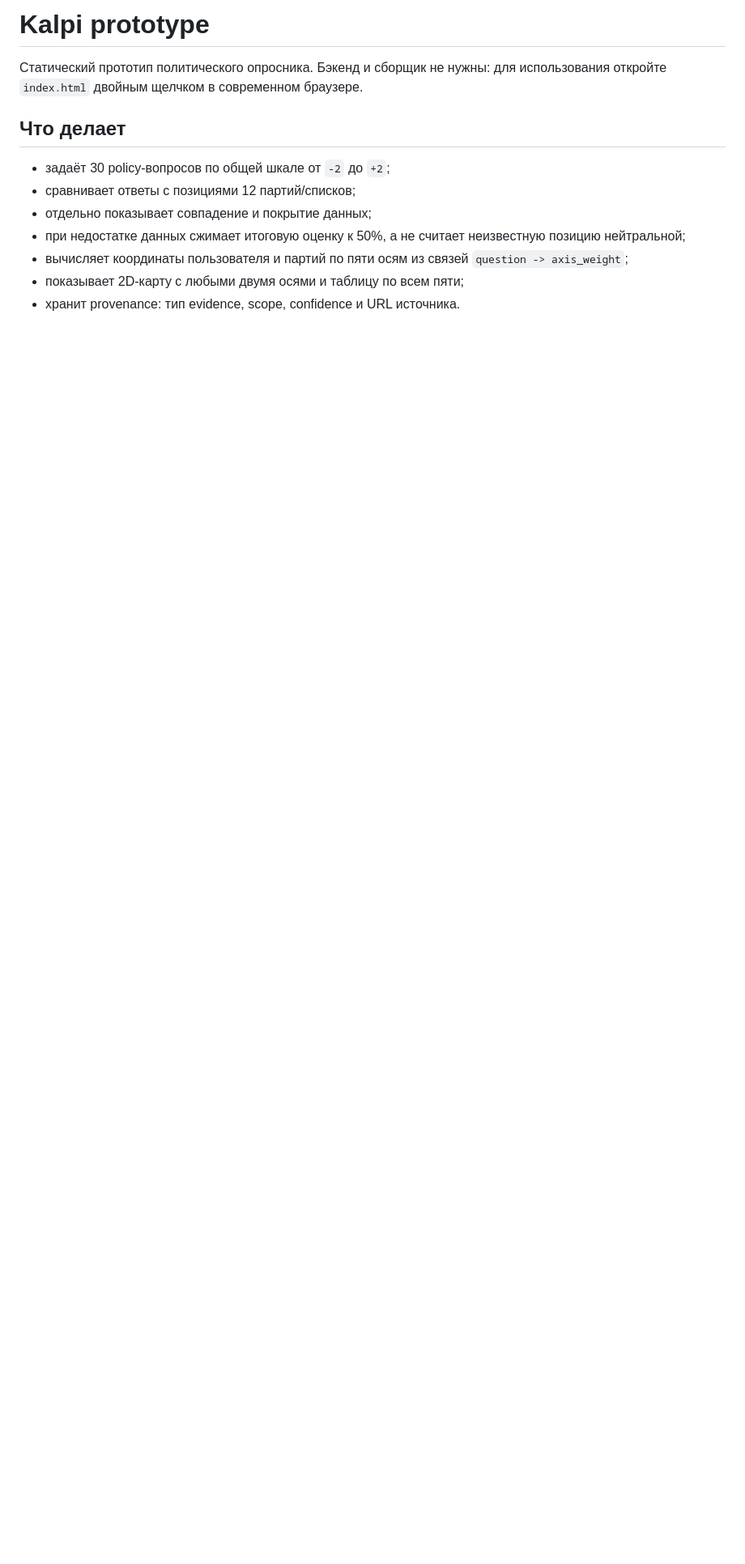
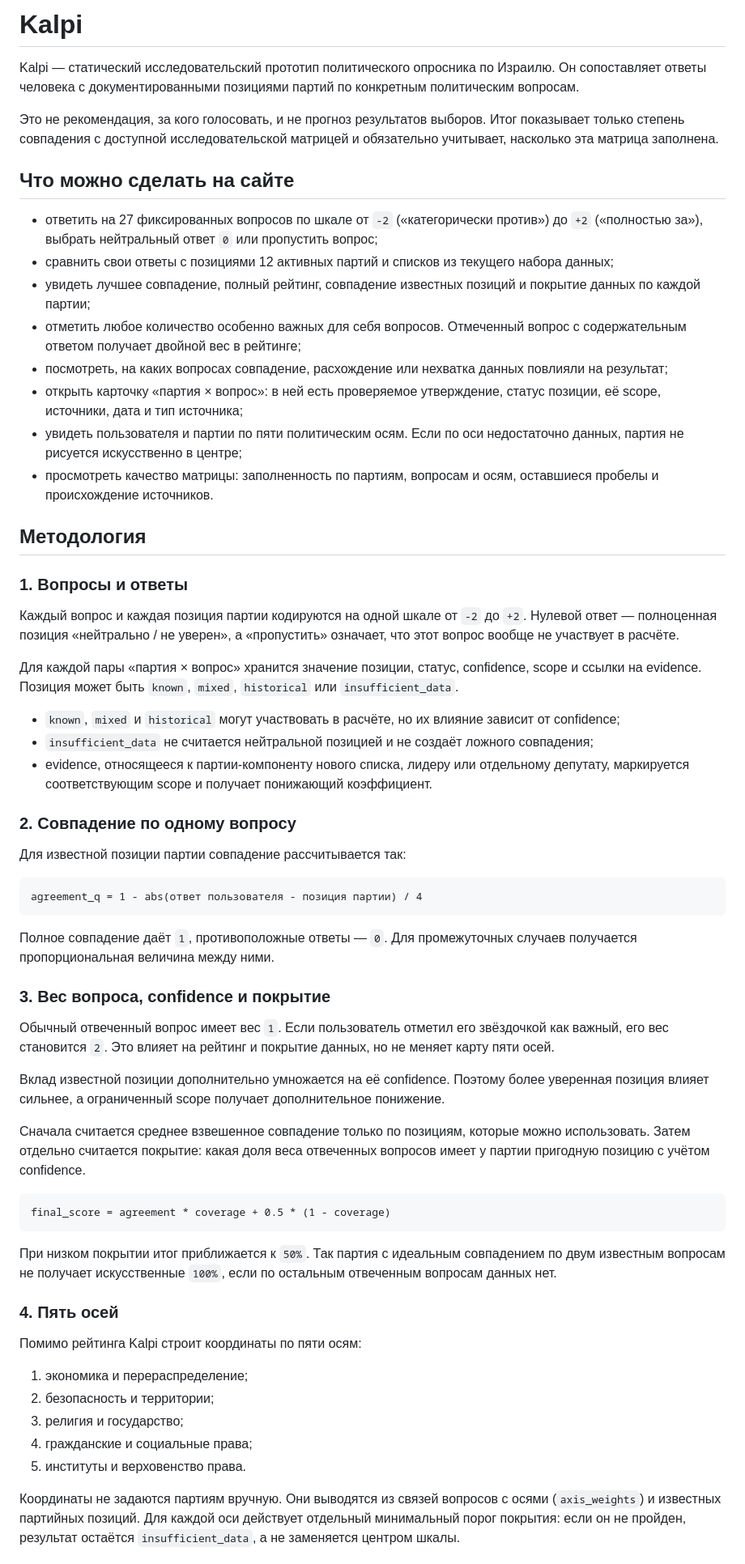
Before and after one commit to kuilef/kalpi, a Markdown page: README.md, the part around one of its changes. Shown at 81% size. GitHub-like rendering; blank space fills up the shorter version.

Commit message:
docs: describe Kalpi methodology

````diff
--- a/README.md
+++ b/README.md
@@ -1,13 +1,65 @@
-# Kalpi prototype
+# Kalpi
 
-Статический прототип политического опросника. Бэкенд и сборщик не нужны: для использования откройте `index.html` двойным щелчком в современном браузере.
+Kalpi — статический исследовательский прототип политического опросника по Израилю. Он сопоставляет ответы человека с документированными позициями партий по конкретным политическим вопросам.
 
-## Что делает
+Это не рекомендация, за кого голосовать, и не прогноз результатов выборов. Итог показывает только степень совпадения с доступной исследовательской матрицей и обязательно учитывает, насколько эта матрица заполнена.
 
-- задаёт 30 policy-вопросов по общей шкале от `-2` до `+2`;
-- сравнивает ответы с позициями 12 партий/списков;
-- отдельно показывает совпадение и покрытие данных;
-- при недостатке данных сжимает итоговую оценку к 50%, а не считает неизвестную позицию нейтральной;
-- вычисляет координаты пользователя и партий по пяти осям из связей `question -> axis_weight`;
-- показывает 2D-карту с любыми двумя осями и таблицу по всем пяти;
-- хранит provenance: тип evidence, scope, confidence и URL источника.
+## Что можно сделать на сайте
+
+- ответить на 27 фиксированных вопросов по шкале от `-2` («категорически против») до `+2` («полностью за»), выбрать нейтральный ответ `0` или пропустить вопрос;
+- сравнить свои ответы с позициями 12 активных партий и списков из текущего набора данных;
+- увидеть лучшее совпадение, полный рейтинг, совпадение известных позиций и покрытие данных по каждой партии;
+- отметить любое количество особенно важных для себя вопросов. Отмеченный вопрос с содержательным ответом получает двойной вес в рейтинге;
+- посмотреть, на каких вопросах совпадение, расхождение или нехватка данных повлияли на результат;
+- открыть карточку «партия × вопрос»: в ней есть проверяемое утверждение, статус позиции, её scope, источники, дата и тип источника;
+- увидеть пользователя и партии по пяти политическим осям. Если по оси недостаточно данных, партия не рисуется искусственно в центре;
+- просмотреть качество матрицы: заполненность по партиям, вопросам и осям, оставшиеся пробелы и происхождение источников.
+
+## Методология
+
+### 1. Вопросы и ответы
+
+Каждый вопрос и каждая позиция партии кодируются на одной шкале от `-2` до `+2`. Нулевой ответ — полноценная позиция «нейтрально / не уверен», а «пропустить» означает, что этот вопрос вообще не участвует в расчёте.
+
+Для каждой пары «партия × вопрос» хранится значение позиции, статус, confidence, scope и ссылки на evidence. Позиция может быть `known`, `mixed`, `historical` или `insufficient_data`.
+
+- `known`, `mixed` и `historical` могут участвовать в расчёте, но их влияние зависит от confidence;
+- `insufficient_data` не считается нейтральной позицией и не создаёт ложного совпадения;
+- evidence, относящееся к партии-компоненту нового списка, лидеру или отдельному депутату, маркируется соответствующим scope и получает понижающий коэффициент.
+
+### 2. Совпадение по одному вопросу
+
+Для известной позиции партии совпадение рассчитывается так:
+
+```text
+agreement_q = 1 - abs(ответ пользователя - позиция партии) / 4
+```
+
+Полное совпадение даёт `1`, противоположные ответы — `0`. Для промежуточных случаев получается пропорциональная величина между ними.
+
+### 3. Вес вопроса, confidence и покрытие
+
+Обычный отвеченный вопрос имеет вес `1`. Если пользователь отметил его звёздочкой как важный, его вес становится `2`. Это влияет на рейтинг и покрытие данных, но не меняет карту пяти осей.
+
+Вклад известной позиции дополнительно умножается на её confidence. Поэтому более уверенная позиция влияет сильнее, а ограниченный scope получает дополнительное понижение.
+
+Сначала считается среднее взвешенное совпадение только по позициям, которые можно использовать. Затем отдельно считается покрытие: какая доля веса отвеченных вопросов имеет у партии пригодную позицию с учётом confidence.
+
+```text
+final_score = agreement * coverage + 0.5 * (1 - coverage)
+```
+
+При низком покрытии итог приближается к `50%`. Так партия с идеальным совпадением по двум известным вопросам не получает искусственные `100%`, если по остальным отвеченным вопросам данных нет.
+
+### 4. Пять осей
+
+Помимо рейтинга Kalpi строит координаты по пяти осям:
+
+1. экономика и перераспределение;
+2. безопасность и территории;
+3. религия и государство;
+4. гражданские и социальные права;
+5. институты и верховенство права.
+
+Координаты не задаются партиям вручную. Они выводятся из связей вопросов с осями (`axis_weights`) и известных партийных позиций. Для каждой оси действует отдельный минимальный порог покрытия: если он не пройден, результат остаётся `insufficient_data`, а не заменяется центром шкалы.
+
````
Also changed, not shown: other parts of README.md (+12 -40 lines).
